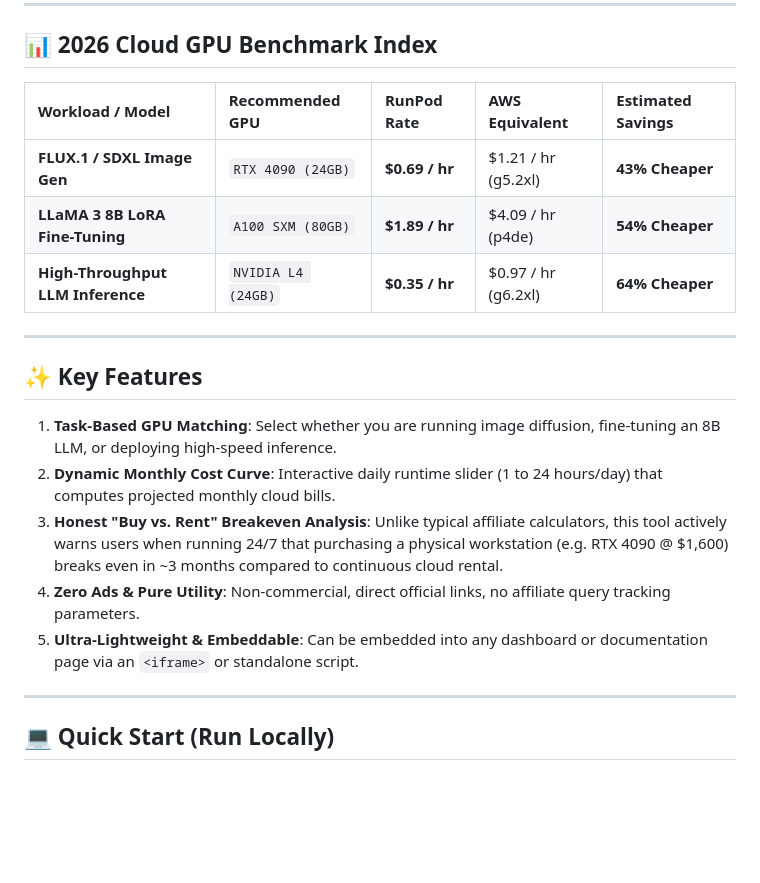
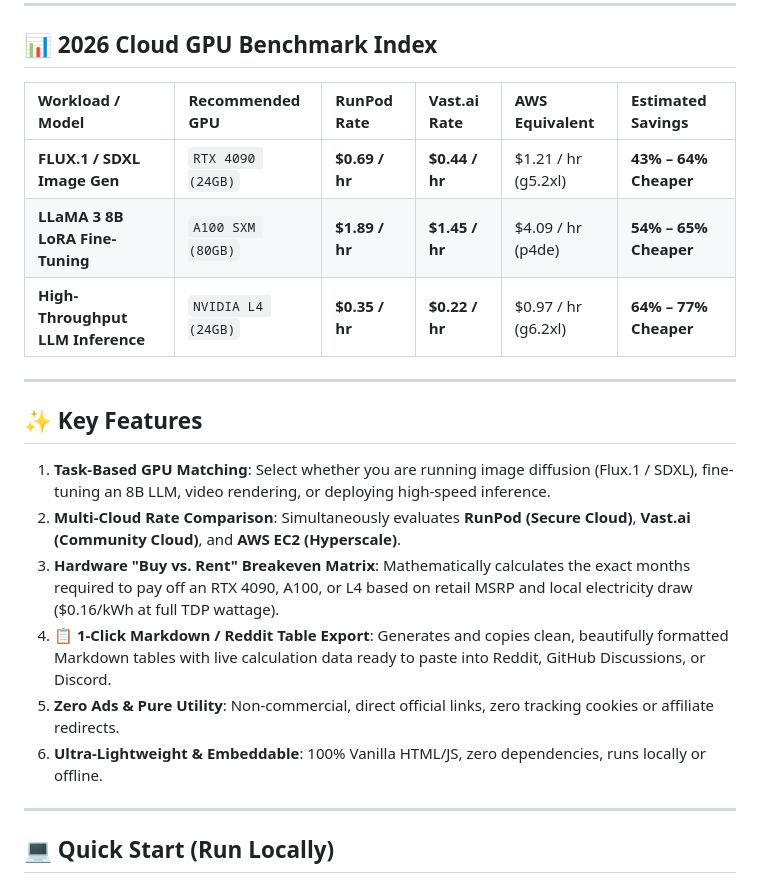
Before and after one commit to wethinkincode/gpu-cost-calculator, a Markdown page: README.md, the part around the change. Drawn GitHub-style; blank space fills up the shorter version.

Commit message:
docs: update README with Vast.ai benchmark tier, breakeven matrix, and markdown export feature

```diff
--- a/README.md
+++ b/README.md
@@ -23,21 +23,22 @@ Built with zero external dependencies, 100% Vanilla HTML/CSS/JavaScript, and sub
 
 ## 📊 2026 Cloud GPU Benchmark Index
 
-| Workload / Model | Recommended GPU | RunPod Rate | AWS Equivalent | Estimated Savings |
-| :--- | :--- | :--- | :--- | :--- |
-| **FLUX.1 / SDXL Image Gen** | `RTX 4090 (24GB)` | **$0.69 / hr** | $1.21 / hr (g5.2xl) | **43% Cheaper** |
-| **LLaMA 3 8B LoRA Fine-Tuning** | `A100 SXM (80GB)` | **$1.89 / hr** | $4.09 / hr (p4de) | **54% Cheaper** |
-| **High-Throughput LLM Inference** | `NVIDIA L4 (24GB)` | **$0.35 / hr** | $0.97 / hr (g6.2xl) | **64% Cheaper** |
+| Workload / Model | Recommended GPU | RunPod Rate | Vast.ai Rate | AWS Equivalent | Estimated Savings |
+| :--- | :--- | :--- | :--- | :--- | :--- |
+| **FLUX.1 / SDXL Image Gen** | `RTX 4090 (24GB)` | **$0.69 / hr** | **$0.44 / hr** | $1.21 / hr (g5.2xl) | **43% – 64% Cheaper** |
+| **LLaMA 3 8B LoRA Fine-Tuning** | `A100 SXM (80GB)` | **$1.89 / hr** | **$1.45 / hr** | $4.09 / hr (p4de) | **54% – 65% Cheaper** |
+| **High-Throughput LLM Inference** | `NVIDIA L4 (24GB)` | **$0.35 / hr** | **$0.22 / hr** | $0.97 / hr (g6.2xl) | **64% – 77% Cheaper** |
 
 ---
 
 ## ✨ Key Features
 
-1. **Task-Based GPU Matching**: Select whether you are running image diffusion, fine-tuning an 8B LLM, or deploying high-speed inference.
-2. **Dynamic Monthly Cost Curve**: Interactive daily runtime slider (1 to 24 hours/day) that computes projected monthly cloud bills.
-3. **Honest "Buy vs. Rent" Breakeven Analysis**: Unlike typical affiliate calculators, this tool actively warns users when running 24/7 that purchasing a physical workstation (e.g. RTX 4090 @ $1,600) breaks even in ~3 months compared to continuous cloud rental.
-4. **Zero Ads & Pure Utility**: Non-commercial, direct official links, no affiliate query tracking parameters.
-5. **Ultra-Lightweight & Embeddable**: Can be embedded into any dashboard or documentation page via an `<iframe>` or standalone script.
+1. **Task-Based GPU Matching**: Select whether you are running image diffusion (Flux.1 / SDXL), fine-tuning an 8B LLM, video rendering, or deploying high-speed inference.
+2. **Multi-Cloud Rate Comparison**: Simultaneously evaluates **RunPod (Secure Cloud)**, **Vast.ai (Community Cloud)**, and **AWS EC2 (Hyperscale)**.
+3. **Hardware "Buy vs. Rent" Breakeven Matrix**: Mathematically calculates the exact months required to pay off an RTX 4090, A100, or L4 based on retail MSRP and local electricity draw ($0.16/kWh at full TDP wattage).
+4. **📋 1-Click Markdown / Reddit Table Export**: Generates and copies clean, beautifully formatted Markdown tables with live calculation data ready to paste into Reddit, GitHub Discussions, or Discord.
+5. **Zero Ads & Pure Utility**: Non-commercial, direct official links, zero tracking cookies or affiliate redirects.
+6. **Ultra-Lightweight & Embeddable**: 100% Vanilla HTML/JS, zero dependencies, runs locally or offline.
 
 ---
 
```
